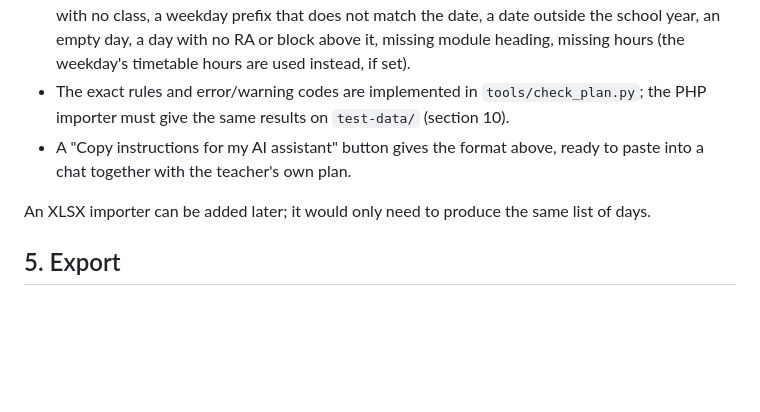
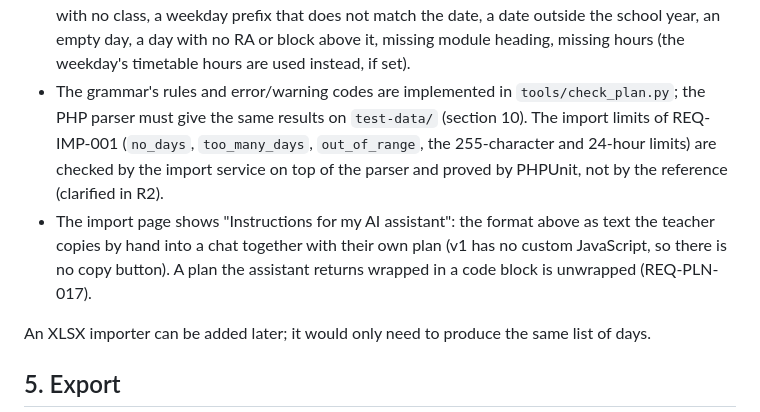
Before and after one commit to jvidal86/moodle-local_classprogress, a Markdown page: PLAN.md, the part around the change. GitHub-like rendering; blank space fills up the shorter version.

```diff
--- a/PLAN.md
+++ b/PLAN.md
@@ -146,8 +146,8 @@ Rules:
 Preview before approving:
 - **Errors (block approval):** a day heading whose date cannot be read; more than one `#` module in the text (v1 imports one module at a time).
 - **Warnings (must be read and confirmed):** dates out of order, a day on a holiday or on a weekday with no class, a weekday prefix that does not match the date, a date outside the school year, an empty day, a day with no RA or block above it, missing module heading, missing hours (the weekday's timetable hours are used instead, if set).
-- The exact rules and error/warning codes are implemented in `tools/check_plan.py`; the PHP importer must give the same results on `test-data/` (section 10).
-- A "Copy instructions for my AI assistant" button gives the format above, ready to paste into a chat together with the teacher's own plan.
+- The grammar's rules and error/warning codes are implemented in `tools/check_plan.py`; the PHP parser must give the same results on `test-data/` (section 10). The import limits of REQ-IMP-001 (`no_days`, `too_many_days`, `out_of_range`, the 255-character and 24-hour limits) are checked by the import service on top of the parser and proved by PHPUnit, not by the reference (clarified in R2).
+- The import page shows "Instructions for my AI assistant": the format above as text the teacher copies by hand into a chat together with their own plan (v1 has no custom JavaScript, so there is no copy button). A plan the assistant returns wrapped in a code block is unwrapped (REQ-PLN-017).
 
 An XLSX importer can be added later; it would only need to produce the same list of days.
 
```
Also changed, not shown: docs/reviews/R2-M2.md (added, +29 -0 lines), docs/spec/REQUIREMENTS.md (+5 -1 lines).
